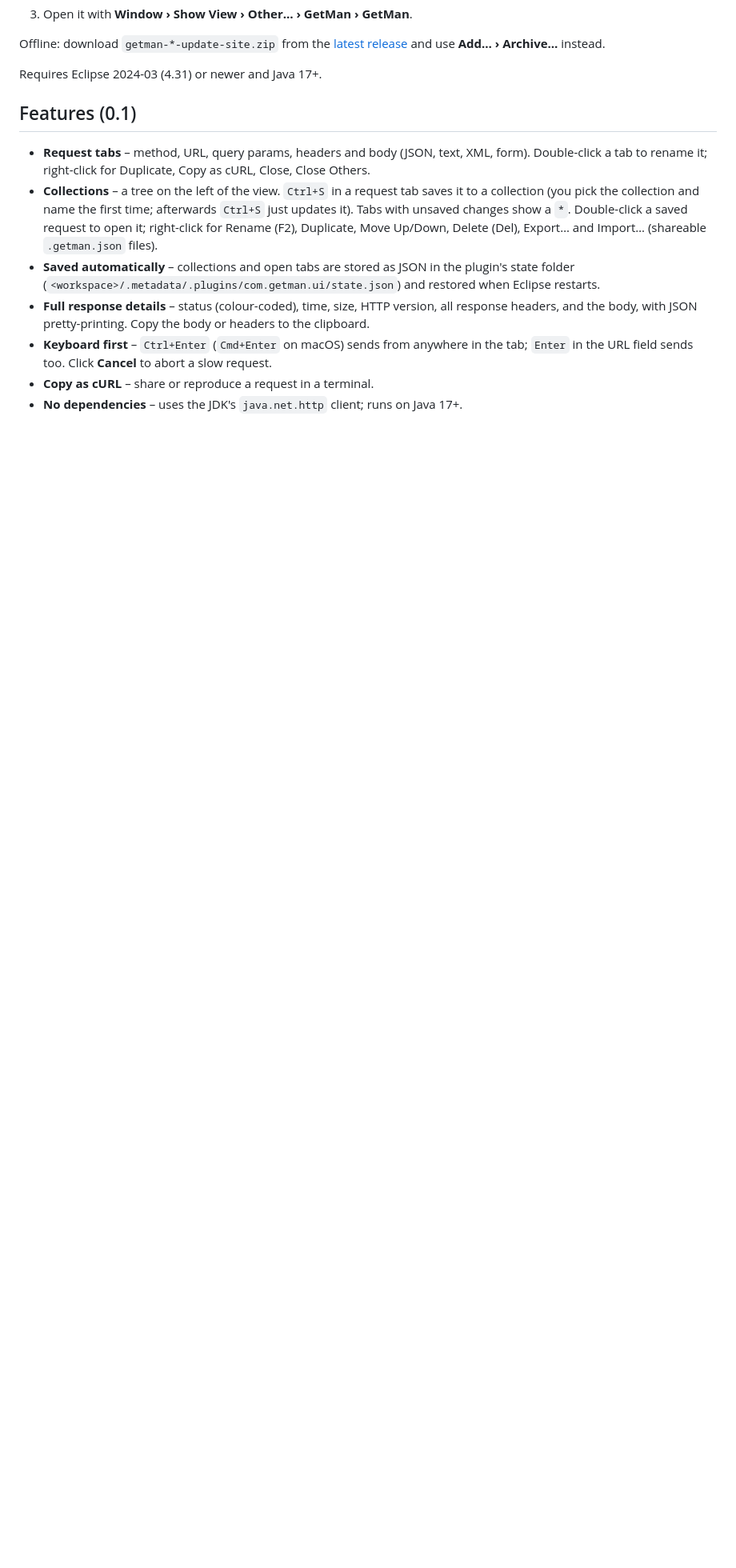
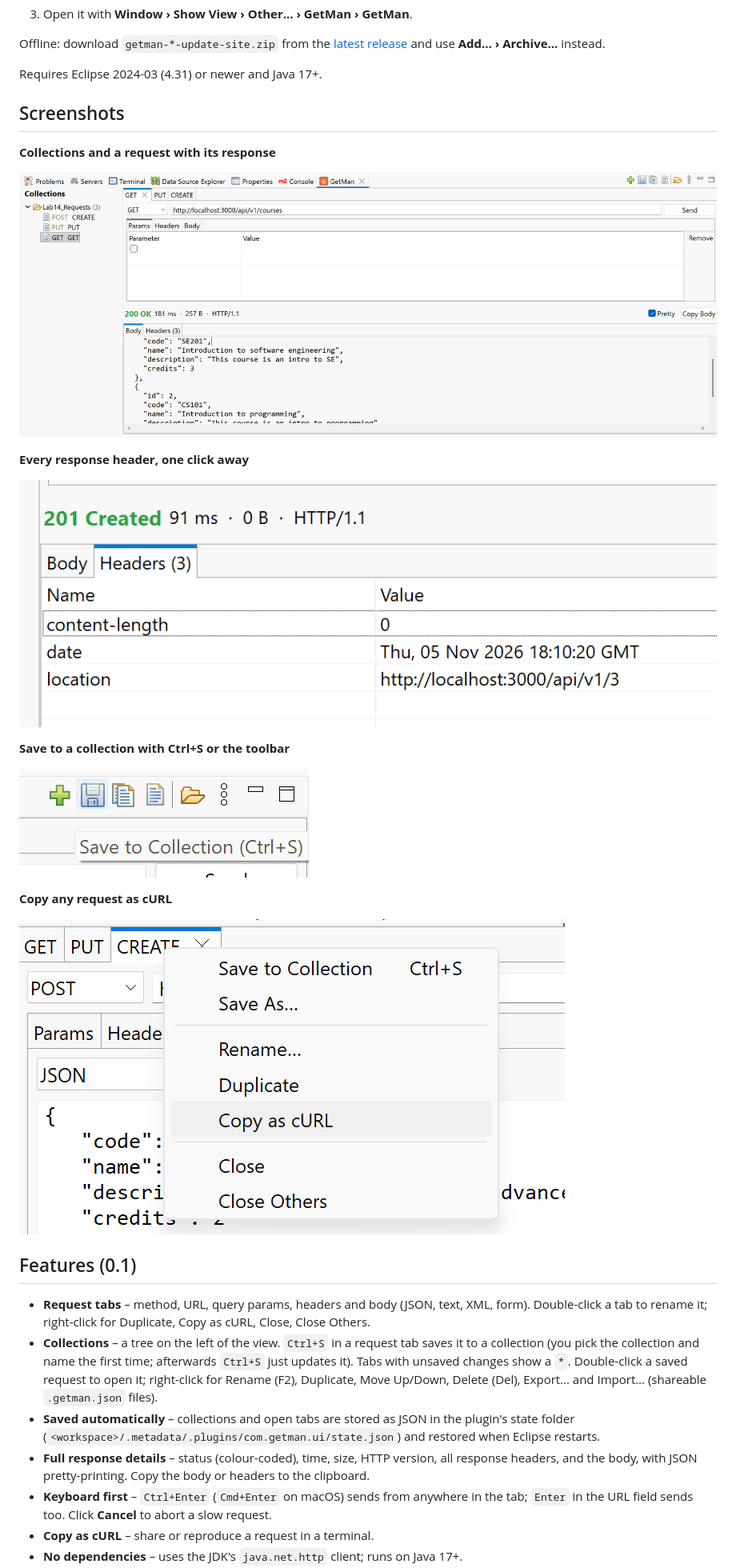
Before and after one commit to skanderturki/getman, a Markdown page: README.md, the part around the change. Shown at 80% size. Rendered like a GitHub page; pictures changed too: docs/screenshots/copy-as-curl.png (added), docs/screenshots/overview.png (added), docs/screenshots/response-headers.png (added); blank space fills up the shorter version.

Commit message:
README: add screenshots
Co-Authored-By: Claude Opus 5.5 <noreply@anthropic.com>

```diff
--- a/README.md
+++ b/README.md
@@ -20,6 +20,24 @@ Offline: download `getman-*-update-site.zip` from the [latest release](https://g
 and use **Add… › Archive…** instead.
 
 Requires Eclipse 2024-03 (4.31) or newer and Java 17+.
+
+## Screenshots
+
+**Collections and a request with its response**
+
+![GetMan view with a collection of saved requests, a GET request and its pretty-printed JSON response](docs/screenshots/overview.png)
+
+**Every response header, one click away**
+
+![Response Headers tab showing status, time, size and every response header](docs/screenshots/response-headers.png)
+
+**Save to a collection with Ctrl+S or the toolbar**
+
+![Save to Collection (Ctrl+S) button in the GetMan view toolbar](docs/screenshots/save-to-collection.png)
+
+**Copy any request as cURL**
+
+![Request tab context menu: Save to Collection, Save As, Rename, Duplicate, Copy as cURL, Close](docs/screenshots/copy-as-curl.png)
 
 ## Features (0.1)
 
```
